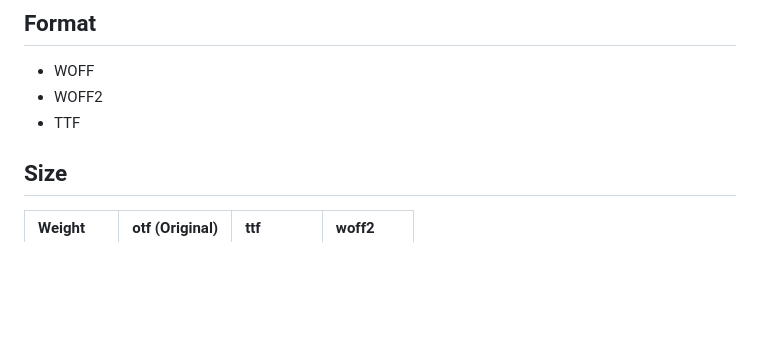
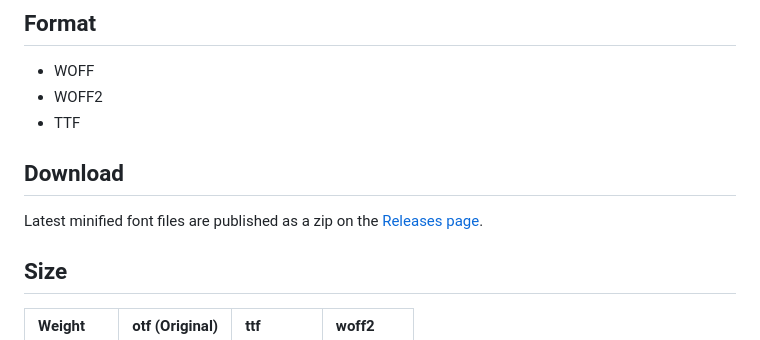
Before and after one commit to hiz8/Noto-Serif-CJK-JP.min, a Markdown page: README.md, the part around the change. GitHub-like rendering; blank space fills up the shorter version.

Commit message:
Document release process and link Releases from README
Co-Authored-By: Claude Opus 4.7 (1M context) <noreply@anthropic.com>

```diff
--- a/README.md
+++ b/README.md
@@ -20,6 +20,10 @@ This is Subset of the [Noto Serif CJK JP](http://www.google.com/get/noto/help/cj
 - WOFF
 - WOFF2
 - TTF
+
+## Download
+
+Latest minified font files are published as a zip on the [Releases page](https://github.com/hiz8/Noto-Serif-CJK-JP.min/releases/latest).
 
 ## Size
 
```
Also changed, not shown: docs/RELEASING.md (added, +59 -0 lines).
